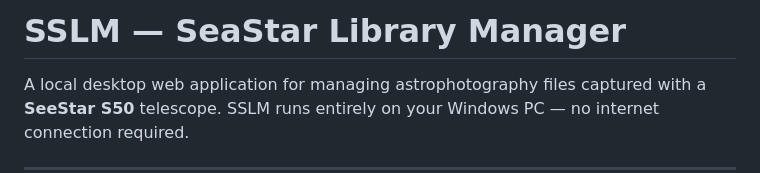
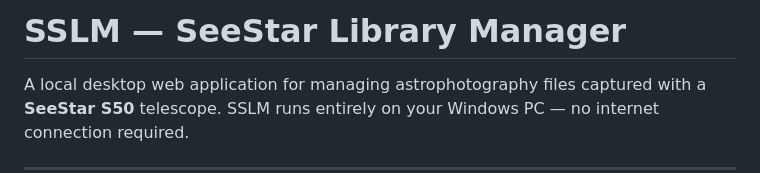
Before and after one commit to AstroNoob-Tools/SSLM, a Markdown page: README.md, the part around the change. Rendered like a GitHub page.

Commit message:
Typo fixed

```diff
--- a/README.md
+++ b/README.md
@@ -1,4 +1,4 @@
-# SSLM — SeaStar Library Manager
+# SSLM — SeeStar Library Manager
 
 A local desktop web application for managing astrophotography files captured with a **SeeStar S50** telescope. SSLM runs entirely on your Windows PC — no internet connection required.
 
```
